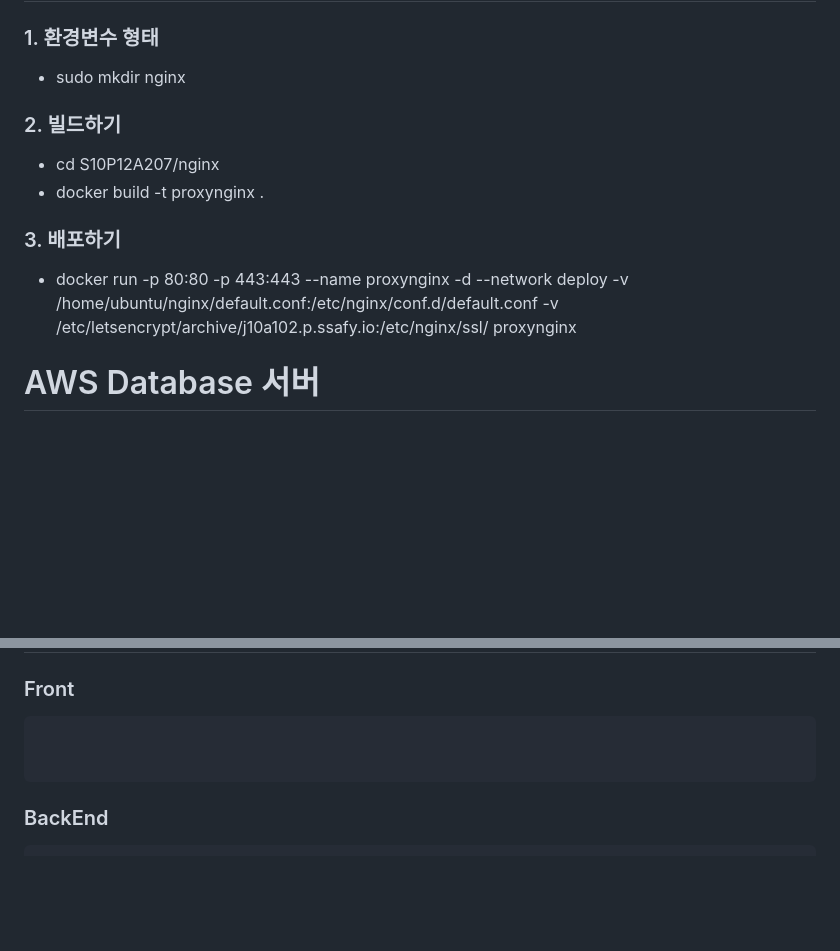
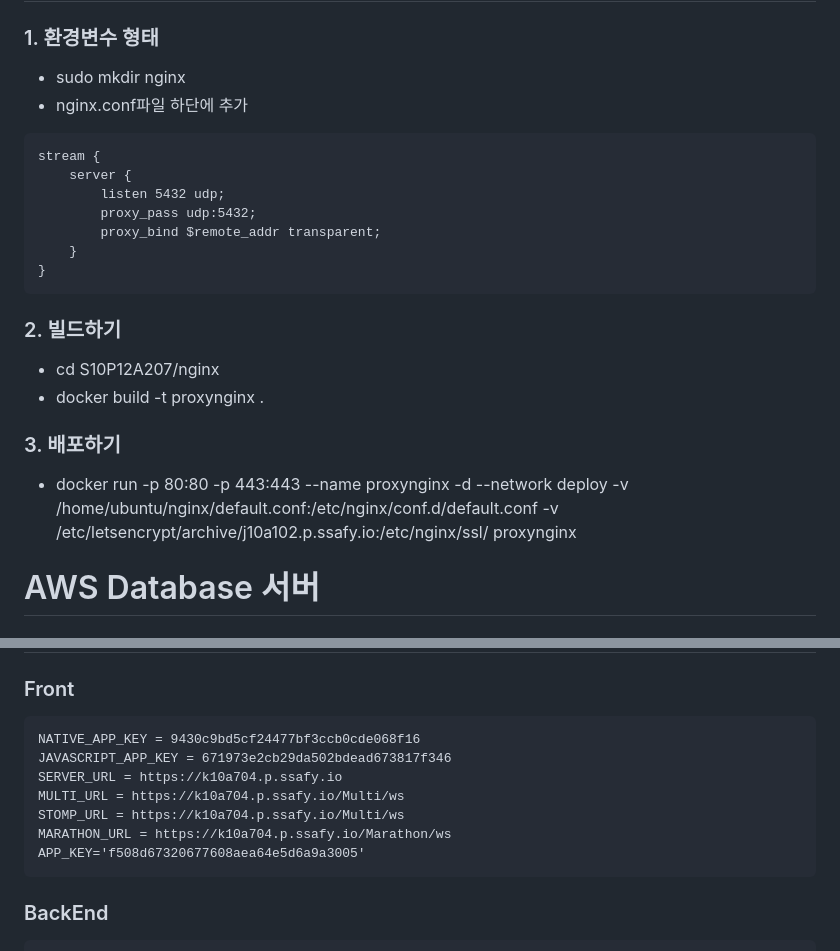
Before and after one commit to benyy0101/Wadada, a Markdown page: exec/readme.md, 2 parts joined by grey strips. Drawn GitHub-style; blank space fills up the shorter version.

````diff
--- a/exec/readme.md
+++ b/exec/readme.md
@@ -181,11 +181,23 @@ Wadada 프로젝트는 단순한 런닝 앱을 넘어서는 새로운 경험을
 ## II . nginx 빌드 및 배포
 ### 1. 환경변수 형태
 - sudo mkdir nginx
+- nginx.conf파일 하단에 추가
+```
+stream {
+    server {
+        listen 5432 udp;
+        proxy_pass udp:5432;
+        proxy_bind $remote_addr transparent;
+    }
+}
+```
+
 ### 2. 빌드하기
 - cd S10P12A207/nginx
 - docker build -t proxynginx .
 ### 3. 배포하기
 - docker run -p 80:80 -p 443:443 --name proxynginx -d --network deploy -v /home/ubuntu/nginx/default.conf:/etc/nginx/conf.d/default.conf -v /etc/letsencrypt/archive/j10a102.p.ssafy.io:/etc/nginx/ssl/ proxynginx
+
 
 # AWS Database 서버
 
@@ -392,8 +404,13 @@ flutter build apk --release --target-platform=android-arm64
 
 ### Front
 ```
-
-
+NATIVE_APP_KEY = 9430c9bd5cf24477bf3ccb0cde068f16
+JAVASCRIPT_APP_KEY = 671973e2cb29da502bdead673817f346
+SERVER_URL = https://k10a704.p.ssafy.io
+MULTI_URL = https://k10a704.p.ssafy.io/Multi/ws
+STOMP_URL = https://k10a704.p.ssafy.io/Multi/ws
+MARATHON_URL = https://k10a704.p.ssafy.io/Marathon/ws
+APP_KEY='f508d67320677608aea64e5d6a9a3005'
 ```
 
 ### BackEnd
````
